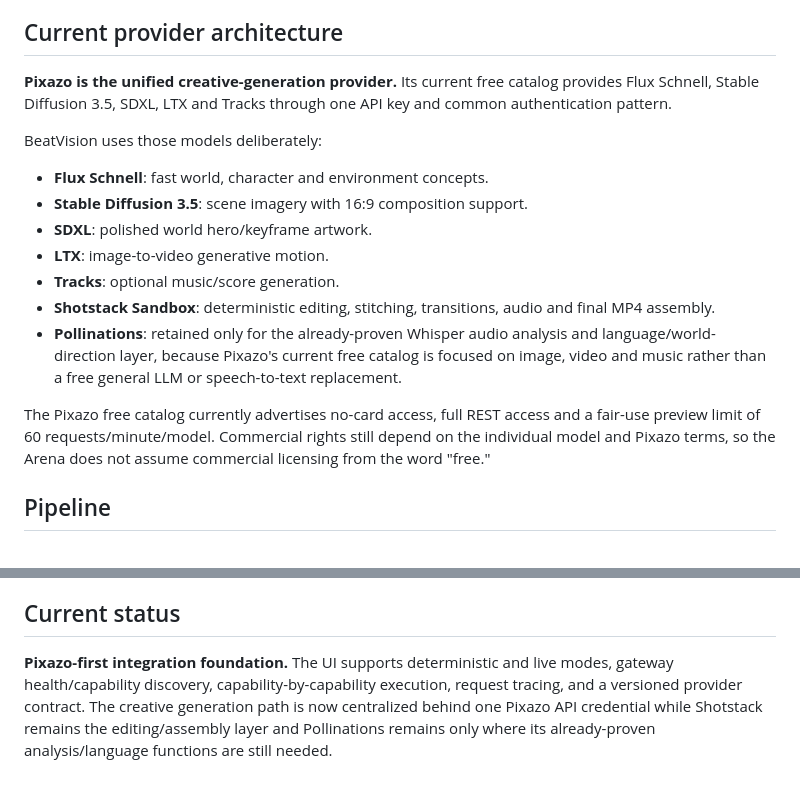
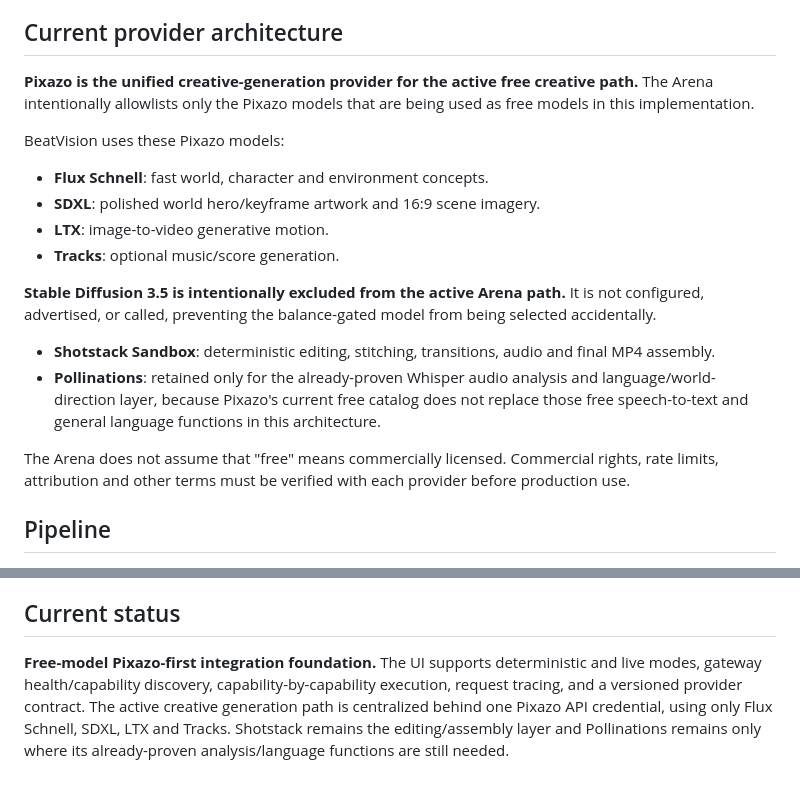
Before and after one commit to DaddyDom8249/BeatVision-arena, a Markdown page: README.md, 2 parts joined by grey strips. Rendered like a GitHub page.

Commit message:
Document free-only Pixazo architecture

```diff
--- a/README.md
+++ b/README.md
@@ -20,19 +20,21 @@ The arena exposes a versioned provider-neutral contract for:
 
 ## Current provider architecture
 
-**Pixazo is the unified creative-generation provider.** Its current free catalog provides Flux Schnell, Stable Diffusion 3.5, SDXL, LTX and Tracks through one API key and common authentication pattern.
+**Pixazo is the unified creative-generation provider for the active free creative path.** The Arena intentionally allowlists only the Pixazo models that are being used as free models in this implementation.
 
-BeatVision uses those models deliberately:
+BeatVision uses these Pixazo models:
 
 - **Flux Schnell**: fast world, character and environment concepts.
-- **Stable Diffusion 3.5**: scene imagery with 16:9 composition support.
-- **SDXL**: polished world hero/keyframe artwork.
+- **SDXL**: polished world hero/keyframe artwork and 16:9 scene imagery.
 - **LTX**: image-to-video generative motion.
 - **Tracks**: optional music/score generation.
+
+**Stable Diffusion 3.5 is intentionally excluded from the active Arena path.** It is not configured, advertised, or called, preventing the balance-gated model from being selected accidentally.
+
 - **Shotstack Sandbox**: deterministic editing, stitching, transitions, audio and final MP4 assembly.
-- **Pollinations**: retained only for the already-proven Whisper audio analysis and language/world-direction layer, because Pixazo's current free catalog is focused on image, video and music rather than a free general LLM or speech-to-text replacement.
+- **Pollinations**: retained only for the already-proven Whisper audio analysis and language/world-direction layer, because Pixazo's current free catalog does not replace those free speech-to-text and general language functions in this architecture.
 
-The Pixazo free catalog currently advertises no-card access, full REST access and a fair-use preview limit of 60 requests/minute/model. Commercial rights still depend on the individual model and Pixazo terms, so the Arena does not assume commercial licensing from the word "free."
+The Arena does not assume that "free" means commercially licensed. Commercial rights, rate limits, attribution and other terms must be verified with each provider before production use.
 
 ## Pipeline
 
@@ -76,4 +78,4 @@ Nothing here requires overwriting either existing project. Once an arena capabil
 
 ## Current status
 
-**Pixazo-first integration foundation.** The UI supports deterministic and live modes, gateway health/capability discovery, capability-by-capability execution, request tracing, and a versioned provider contract. The creative generation path is now centralized behind one Pixazo API credential while Shotstack remains the editing/assembly layer and Pollinations remains only where its already-proven analysis/language functions are still needed.
+**Free-model Pixazo-first integration foundation.** The UI supports deterministic and live modes, gateway health/capability discovery, capability-by-capability execution, request tracing, and a versioned provider contract. The active creative generation path is centralized behind one Pixazo API credential, using only Flux Schnell, SDXL, LTX and Tracks. Shotstack remains the editing/assembly layer and Pollinations remains only where its already-proven analysis/language functions are still needed.
```
